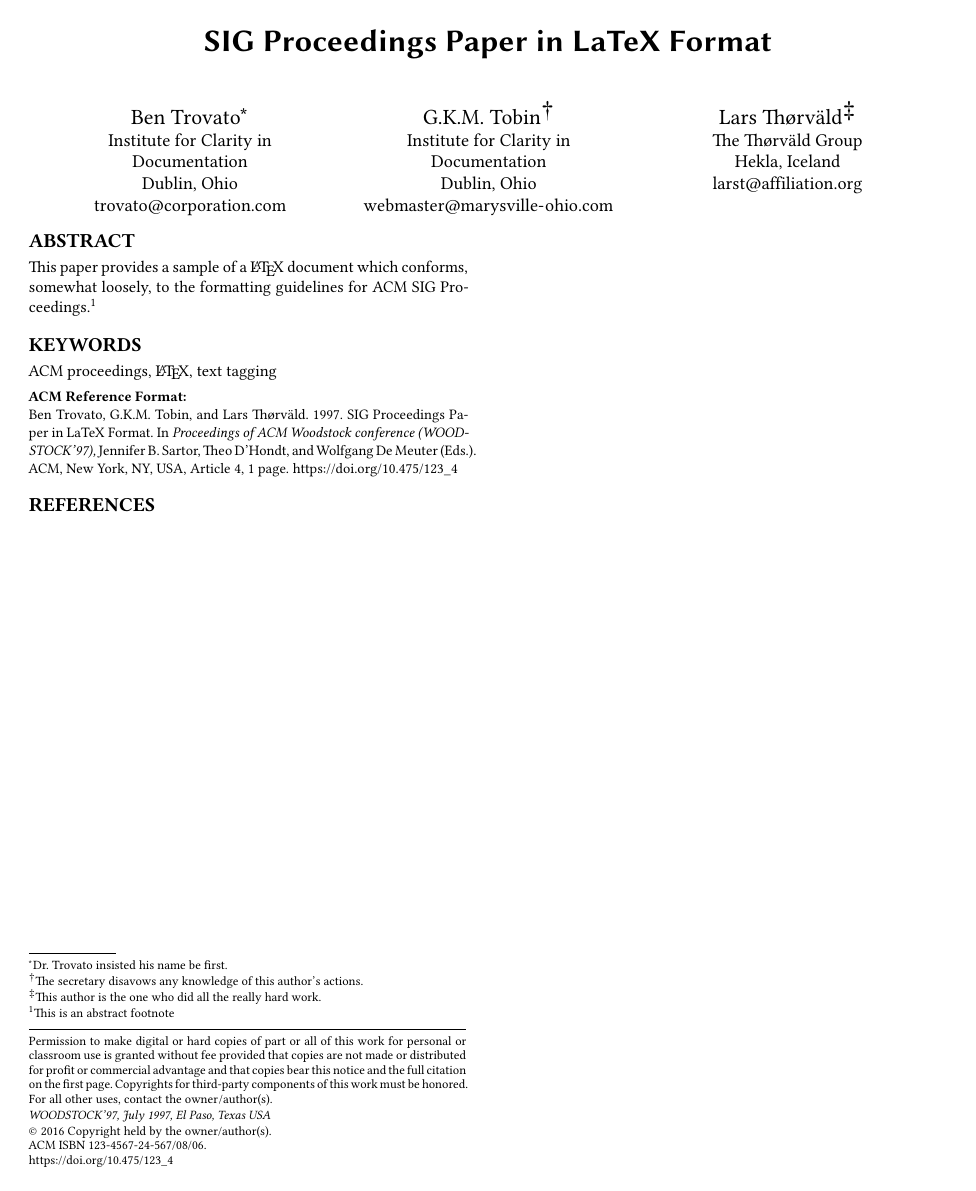
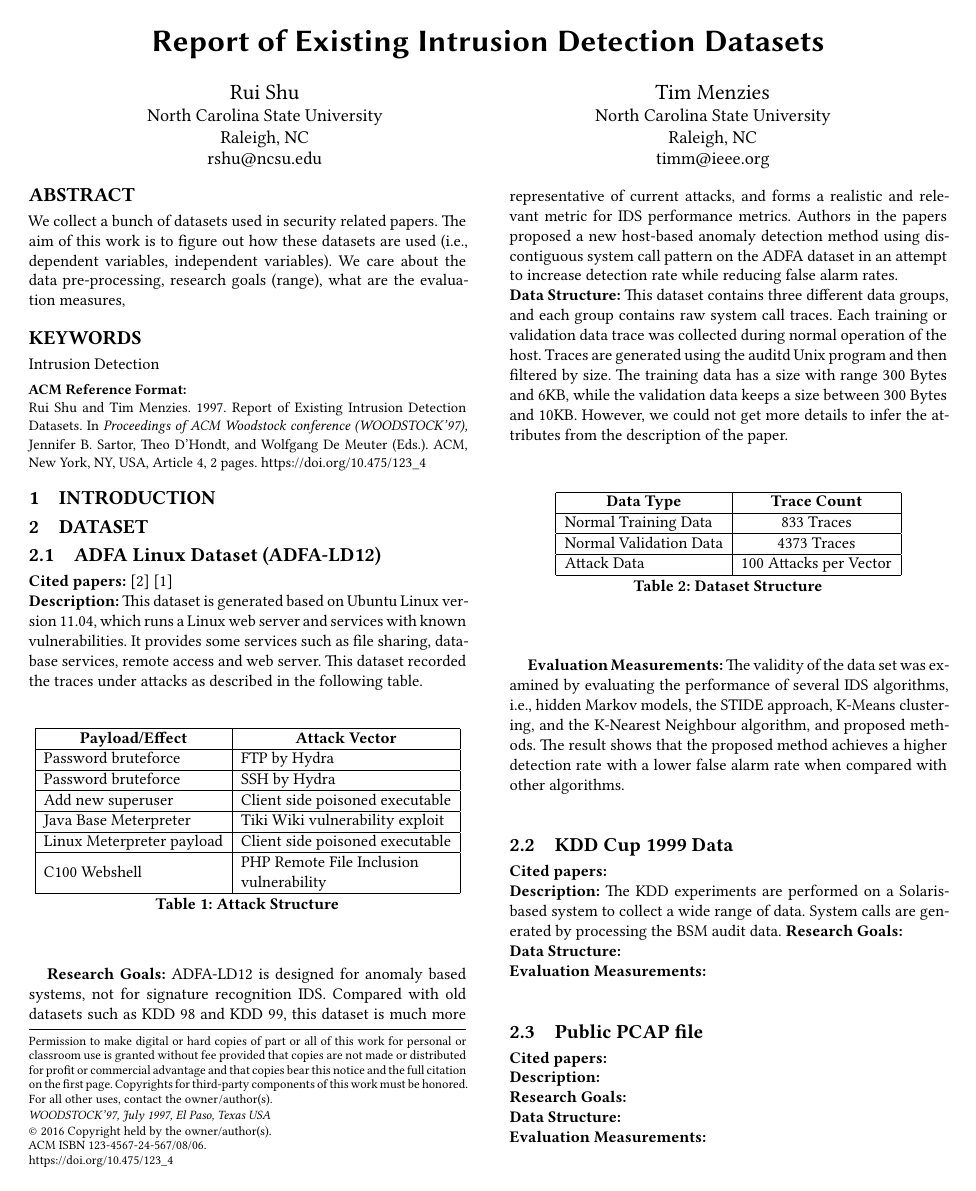
Before and after one commit to rshu/IDS_Datasets, a LaTeX paper (main.tex, which reads datasets.tex, introduction.tex): the whole page before the commit and page 1 of 2 after it. Compiled offline with XeLaTeX.

Commit message:
ADFA push

```diff
--- /dev/null
+++ b/datasets.tex
@@ -0,0 +1,50 @@
+\section{Dataset}
+
+\subsection{ADFA Linux Dataset (ADFA-LD12)}
+
+\textbf{Cited papers:} ~\cite{creech2014semantic} ~\cite{creech2013generation} \newline
+\textbf{Description:} This dataset is generated based on Ubuntu Linux version 11.04, which runs a Linux web server and services with known vulnerabilities. It provides some services such as file sharing, database services, remote access and web server. This dataset recorded  the traces under attacks as described in the following table. \newline
+
+\begin{table}[h]
+\begin{tabular}{|l|l|}
+\hline
+\multicolumn{1}{|c|}{\textbf{Payload/Effect}} & \multicolumn{1}{c|}{\textbf{Attack Vector}} \\ \hline
+Password bruteforce & FTP by Hydra \\ \hline
+Password bruteforce & SSH by Hydra \\ \hline
+Add new superuser & Client side poisoned executable \\ \hline
+Java Base Meterpreter & Tiki Wiki vulnerability exploit \\ \hline
+Linux Meterpreter payload & Client side poisoned executable \\ \hline
+C100 Webshell & \begin{tabular}[c]{@{}l@{}}PHP Remote File Inclusion \\ vulnerability\end{tabular} \\ \hline
+\end{tabular}
+\caption{Attack Structure}
+\end{table}
+
+\textbf{Research Goals:} ADFA-LD12 is designed for anomaly based systems, not for signature recognition IDS. Compared with old datasets such as KDD 98 and KDD 99, this dataset is much more representative of current attacks, and forms a realistic  and relevant metric for IDS performance metrics. Authors in the papers proposed a  new host-based anomaly detection method using discontiguous system call pattern on the ADFA dataset in an attempt to increase detection rate while reducing false alarm rates.\newline
+\textbf{Data Structure:} This dataset contains three different data groups, and each group contains raw system call traces. Each training or validation data trace  was collected during normal operation of the host. Traces are generated using the auditd Unix program and then filtered by size. The training data has a size  with range 300 Bytes and 6KB, while the validation data keeps a size between 300 Bytes and 10KB. However, we could not get more details to infer the attributes from the description of the paper.\newline
+
+\begin{table}[h]
+\begin{tabular}{|l|c|}
+\hline
+\multicolumn{1}{|c|}{\textbf{Data Type}} & \textbf{Trace Count} \\ \hline
+Normal Training Data & 833 Traces \\ \hline
+Normal Validation Data & 4373 Traces \\ \hline
+Attack Data & 100 Attacks per Vector \\ \hline
+\end{tabular}
+\caption{Dataset Structure}
+\end{table}
+
+\textbf{Evaluation Measurements:} The validity of the data set was examined by evaluating the performance of several IDS algorithms, i.e., hidden Markov models, the STIDE approach, K-Means clustering, and the K-Nearest Neighbour algorithm, and proposed methods. The result shows that the proposed method achieves a higher detection rate with a lower false alarm rate when compared with other algorithms.\newline
+
+\subsection{KDD Cup 1999 Data}
+\textbf{Cited papers:}\newline
+\textbf{Description:} The KDD experiments are performed on a Solaris-based system to collect a wide range of data. System calls are generated by processing the BSM audit data.
+\textbf{Research Goals:} \newline
+\textbf{Data Structure:} \newline
+\textbf{Evaluation Measurements:} \newline
+
+\subsection{Public PCAP file}
+\textbf{Cited papers:} \newline
+\textbf{Description:} \newline
+\textbf{Research Goals:} \newline
+\textbf{Data Structure:} \newline
+\textbf{Evaluation Measurements:} \newline
--- /dev/null
+++ b/introduction.tex
@@ -0,0 +1 @@
+\section{Introduction}
--- a/main.tex
+++ b/main.tex
@@ -38,7 +38,7 @@
 
 
 \begin{document}
-\title{SIG Proceedings Paper in LaTeX Format}
+\title{Report of Existing Intrusion Detection Datasets}
 % \titlenote{Produces the permission block, and
 %   copyright information}
 % \subtitle{Extended Abstract}
@@ -46,38 +46,21 @@
 %   \texttt{acmart.pdf} document}
 
 
-\author{Ben Trovato}
-\authornote{Dr.~Trovato insisted his name be first.}
-\orcid{1234-5678-9012}
+\author{Rui Shu}
 \affiliation{%
-  \institution{Institute for Clarity in Documentation}
-  \streetaddress{P.O. Box 1212}
-  \city{Dublin}
-  \state{Ohio}
-  \postcode{43017-6221}
+  \institution{North Carolina State University}
+  \city{Raleigh}
+  \state{NC}
 }
-\email{trovato@corporation.com}
+\email{rshu@ncsu.edu}
 
-\author{G.K.M. Tobin}
-\authornote{The secretary disavows any knowledge of this author's actions.}
+\author{Tim Menzies}
 \affiliation{%
-  \institution{Institute for Clarity in Documentation}
-  \streetaddress{P.O. Box 1212}
-  \city{Dublin}
-  \state{Ohio}
-  \postcode{43017-6221}
+  \institution{North Carolina State University}
+  \city{Raleigh}
+  \state{NC}
 }
-\email{webmaster@marysville-ohio.com}
-
-\author{Lars Th{\o}rv{\"a}ld}
-\authornote{This author is the
-  one who did all the really hard work.}
-\affiliation{%
-  \institution{The Th{\o}rv{\"a}ld Group}
-  \streetaddress{1 Th{\o}rv{\"a}ld Circle}
-  \city{Hekla}
-  \country{Iceland}}
-\email{larst@affiliation.org}
+\email{timm@ieee.org}
 
 
 % The default list of authors is too long for headers.
@@ -85,9 +68,7 @@
 
 
 \begin{abstract}
-This paper provides a sample of a \LaTeX\ document which conforms,
-somewhat loosely, to the formatting guidelines for
-ACM SIG Proceedings.\footnote{This is an abstract footnote}
+We collect a bunch of datasets used in security related papers. The aim of this work is to figure out how these datasets are used (i.e., dependent variables, independent variables). We care about the data pre-processing, research goals (range), what are the evaluation measures,
 \end{abstract}
 
 %
@@ -126,8 +107,7 @@ ACM SIG Proceedings.\footnote{This is an abstract footnote}
 % \ccsdesc[100]{Networks~Network reliability}
 
 
-\keywords{ACM proceedings, \LaTeX, text tagging}
-
+\keywords{Intrusion Detection}
 
 \maketitle
 
@@ -134,5 +116,5 @@ ACM SIG Proceedings.\footnote{This is an abstract footnote}
 
 \bibliographystyle{ACM-Reference-Format}
-\bibliography{sample-bibliography}
+\bibliography{acmart}
 
 \end{document}
```
Also changed, not shown: acmart.bib (+26 -5 lines), datasets.tex (35 more changed lines), main.tex (2 more changed lines).
